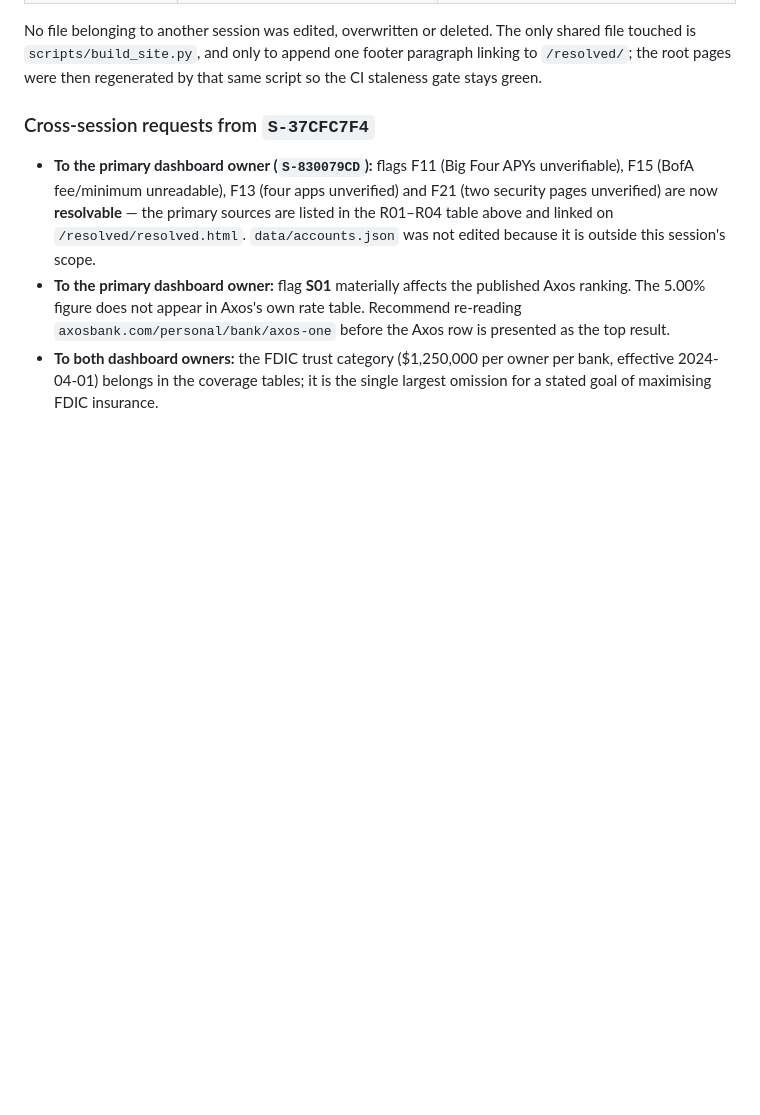
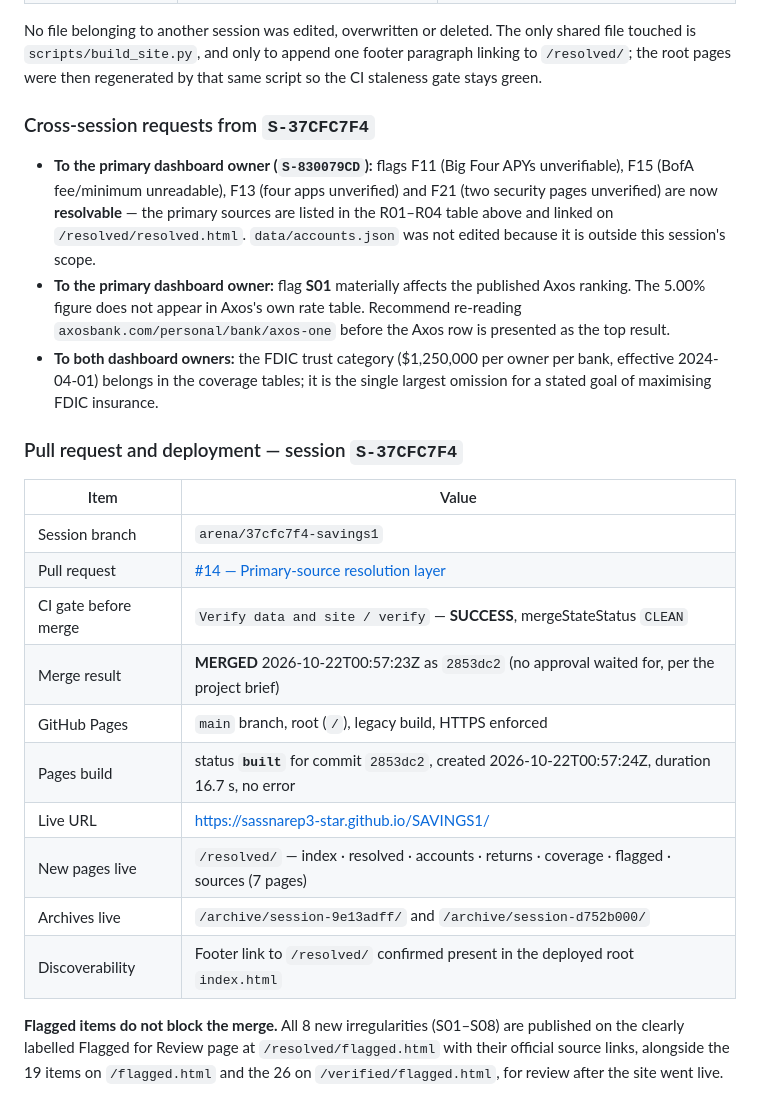
Before and after one commit to sassnarep3-star/SAVINGS1, a Markdown page: COORDINATION.md, the part around the change. GitHub-like rendering; blank space fills up the shorter version.

Commit message:
docs(coordination): record PR #14 merge and the successful Pages deploy for S-37CFC7F4
Co-authored-by: arena-agent <297053741+arena-agent@users.noreply.github.com>

```diff
--- a/COORDINATION.md
+++ b/COORDINATION.md
@@ -268,3 +268,22 @@ then regenerated by that same script so the CI staleness gate stays green.
   `axosbank.com/personal/bank/axos-one` before the Axos row is presented as the top result.
 - **To both dashboard owners:** the FDIC trust category ($1,250,000 per owner per bank, effective 2024-04-01)
   belongs in the coverage tables; it is the single largest omission for a stated goal of maximising FDIC insurance.
+
+### Pull request and deployment — session `S-37CFC7F4`
+
+| Item | Value |
+|---|---|
+| Session branch | `arena/37cfc7f4-savings1` |
+| Pull request | [#14 — Primary-source resolution layer](https://github.com/sassnarep3-star/SAVINGS1/pull/14) |
+| CI gate before merge | `Verify data and site / verify` — **SUCCESS**, mergeStateStatus `CLEAN` |
+| Merge result | **MERGED** 2026-10-22T00:57:23Z as `2853dc2` (no approval waited for, per the project brief) |
+| GitHub Pages | `main` branch, root (`/`), legacy build, HTTPS enforced |
+| Pages build | status **`built`** for commit `2853dc2`, created 2026-10-22T00:57:24Z, duration 16.7 s, no error |
+| Live URL | https://sassnarep3-star.github.io/SAVINGS1/ |
+| New pages live | `/resolved/` — index · resolved · accounts · returns · coverage · flagged · sources (7 pages) |
+| Archives live | `/archive/session-9e13adff/` and `/archive/session-d752b000/` |
+| Discoverability | Footer link to `/resolved/` confirmed present in the deployed root `index.html` |
+
+**Flagged items do not block the merge.** All 8 new irregularities (S01–S08) are published on the clearly
+labelled Flagged for Review page at `/resolved/flagged.html` with their official source links, alongside the
+19 items on `/flagged.html` and the 26 on `/verified/flagged.html`, for review after the site went live.
```
